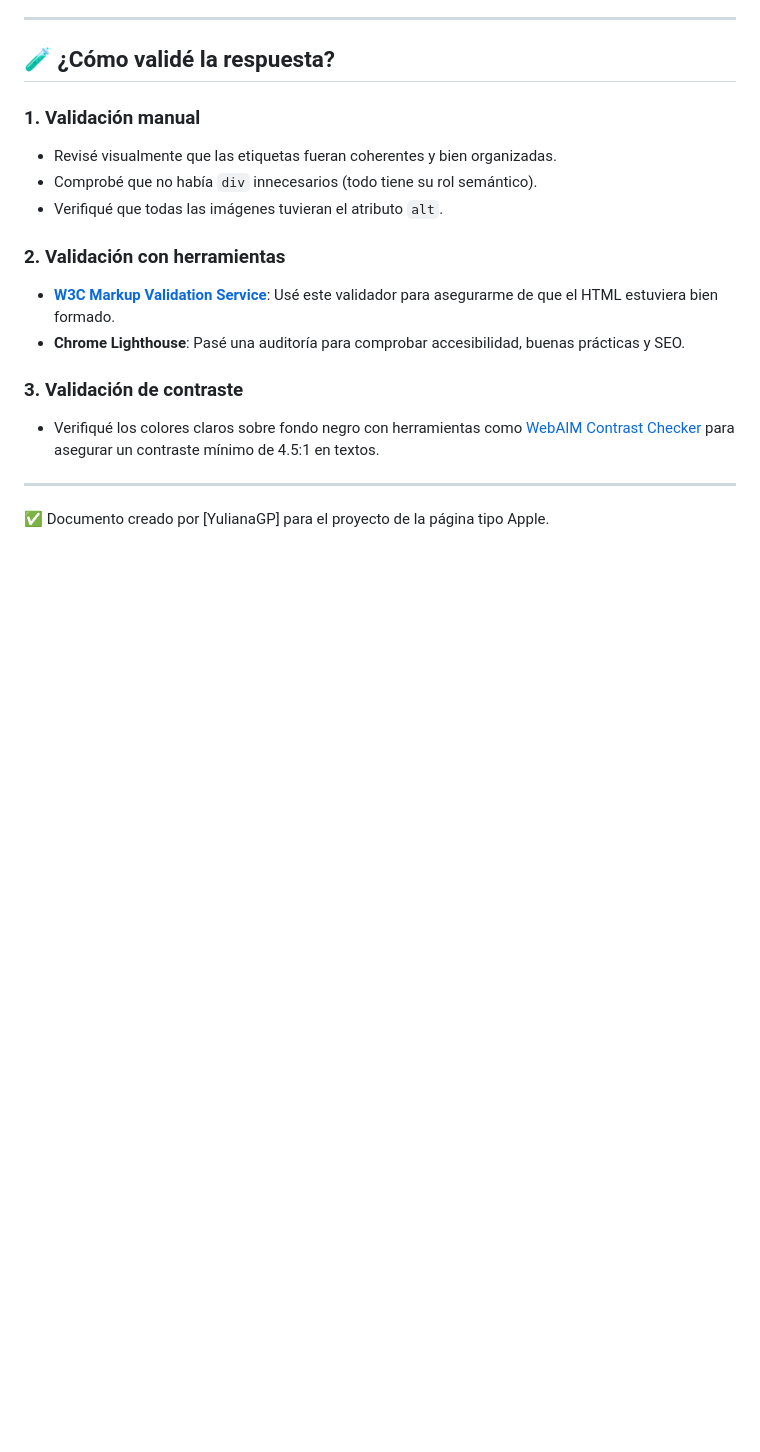
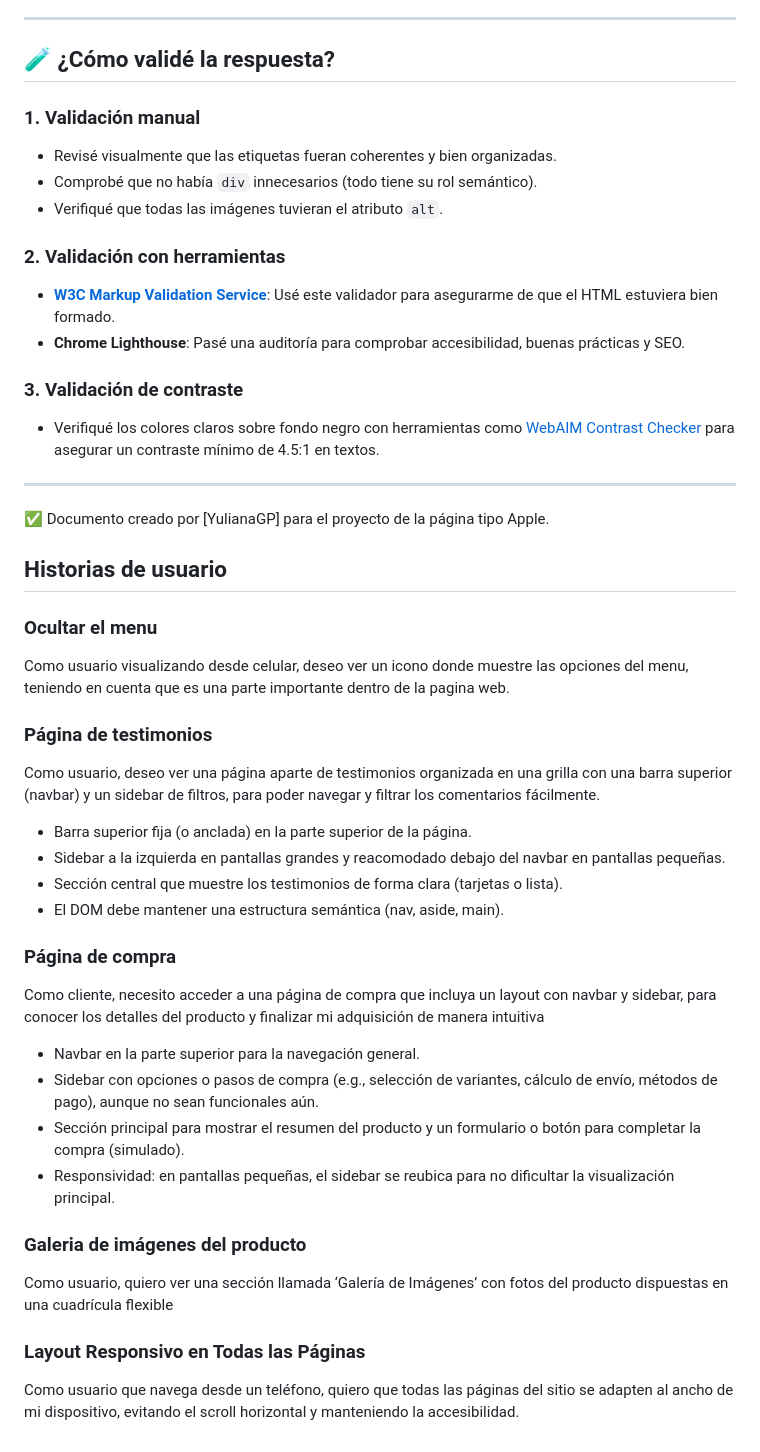
Before and after one commit to YulianaGP/product-landing-page, a Markdown page: README.md, the part around the change. Rendered like a GitHub page; blank space fills up the shorter version.

Commit message:
Añadir Historias de Usuario

```diff
--- a/README.md
+++ b/README.md
@@ -58,3 +58,35 @@ En el documento HTML que construí, apliqué una estructura semántica clara y c
 ---
 
 ✅ Documento creado por [YulianaGP] para el proyecto de la página tipo Apple.
+
+## Historias de usuario
+
+### Ocultar el menu
+
+Como usuario visualizando desde celular, deseo ver un icono donde muestre las opciones del menu, teniendo en cuenta que es una parte importante dentro de la pagina web.
+
+### Página de testimonios
+
+Como usuario, deseo ver una página aparte de testimonios organizada en una grilla con una barra superior (navbar) y un sidebar de filtros, para poder navegar y filtrar los comentarios fácilmente.
+
+- Barra superior fija (o anclada) en la parte superior de la página.
+- Sidebar a la izquierda en pantallas grandes y reacomodado debajo del navbar en pantallas pequeñas.
+- Sección central que muestre los testimonios de forma clara (tarjetas o lista).
+- El DOM debe mantener una estructura semántica (nav, aside, main).
+
+### Página de compra
+
+Como cliente, necesito acceder a una página de compra que incluya un layout con navbar y sidebar, para conocer los detalles del producto y finalizar mi adquisición de manera intuitiva
+
+- Navbar en la parte superior para la navegación general.
+- Sidebar con opciones o pasos de compra (e.g., selección de variantes, cálculo de envío, métodos de pago), aunque no sean funcionales aún.
+- Sección principal para mostrar el resumen del producto y un formulario o botón para completar la compra (simulado).
+- Responsividad: en pantallas pequeñas, el sidebar se reubica para no dificultar la visualización principal.
+
+### Galeria de imágenes del producto
+
+Como usuario, quiero ver una sección llamada ‘Galería de Imágenes’ con fotos del producto dispuestas en una cuadrícula flexible
+
+### Layout Responsivo en Todas las Páginas
+
+Como usuario que navega desde un teléfono, quiero que todas las páginas del sitio se adapten al ancho de mi dispositivo, evitando el scroll horizontal y manteniendo la accesibilidad.
```
